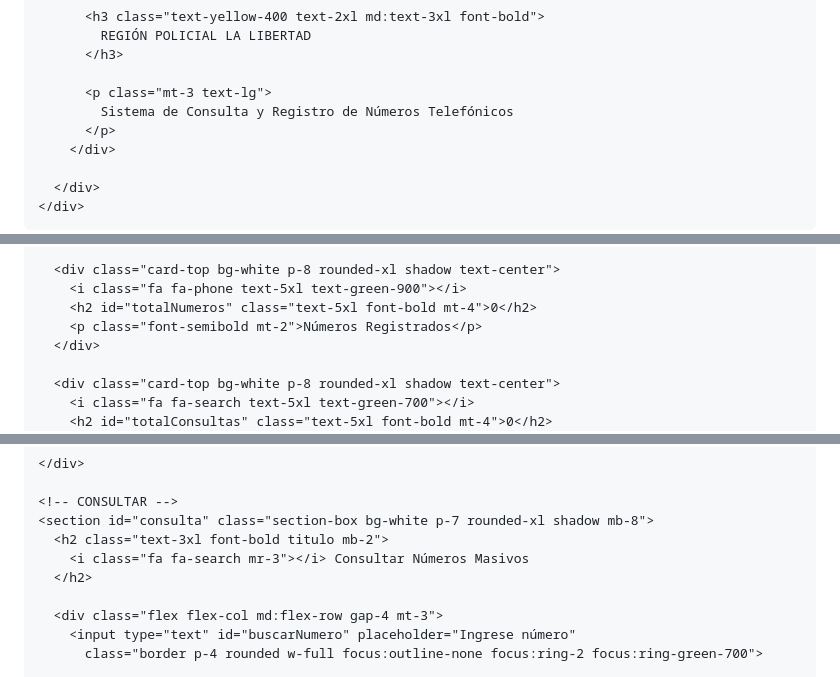
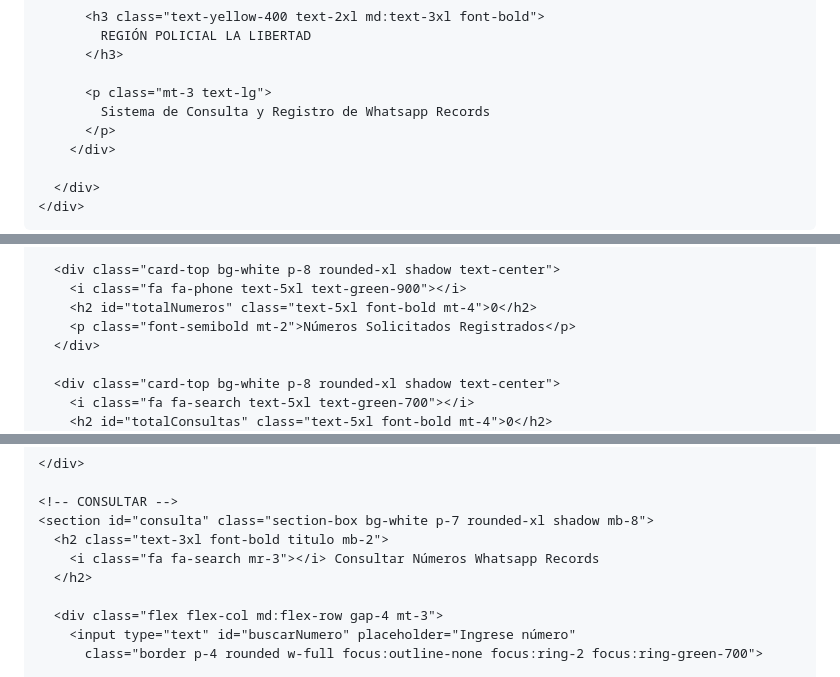
Before and after one commit to perumaka1995/DIVINCRILALCONSULTA, a Markdown page: README.md, 3 parts joined by grey strips. Rendered like a GitHub page.

```diff
--- a/README.md
+++ b/README.md
@@ -125,7 +125,7 @@
           </h3>
 
           <p class="mt-3 text-lg">
-            Sistema de Consulta y Registro de Números Telefónicos
+            Sistema de Consulta y Registro de Whatsapp Records
           </p>
         </div>
 
@@ -161,7 +161,7 @@
       <div class="card-top bg-white p-8 rounded-xl shadow text-center">
         <i class="fa fa-phone text-5xl text-green-900"></i>
         <h2 id="totalNumeros" class="text-5xl font-bold mt-4">0</h2>
-        <p class="font-semibold mt-2">Números Registrados</p>
+        <p class="font-semibold mt-2">Números Solicitados Registrados</p>
       </div>
 
       <div class="card-top bg-white p-8 rounded-xl shadow text-center">
@@ -181,7 +181,7 @@
     <!-- CONSULTAR -->
     <section id="consulta" class="section-box bg-white p-7 rounded-xl shadow mb-8">
       <h2 class="text-3xl font-bold titulo mb-2">
-        <i class="fa fa-search mr-3"></i> Consultar Números Masivos
+        <i class="fa fa-search mr-3"></i> Consultar Números Whatsapp Records
       </h2>
 
       <div class="flex flex-col md:flex-row gap-4 mt-3">
```
Also changed, not shown: other parts of README.md (+3 -0 lines).
